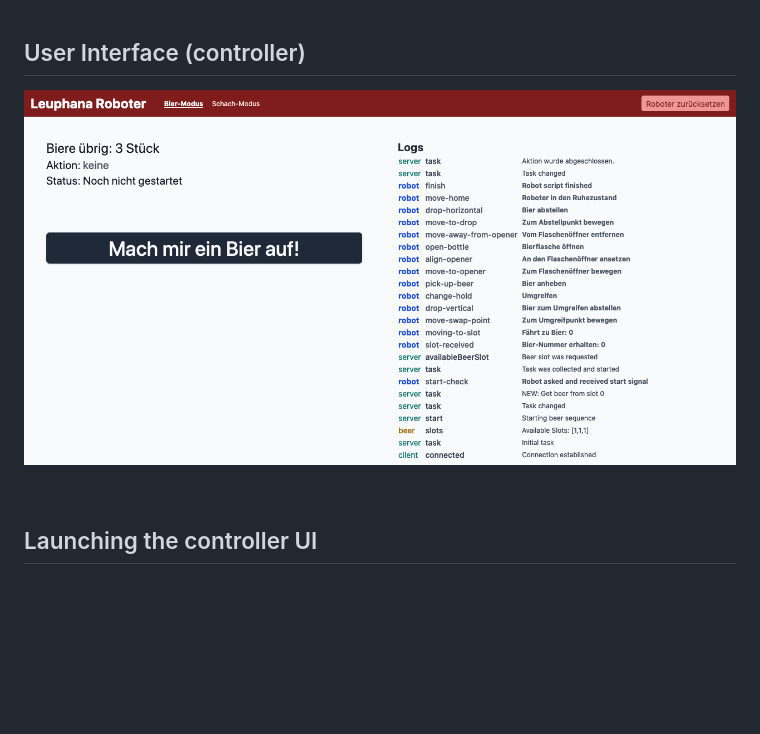
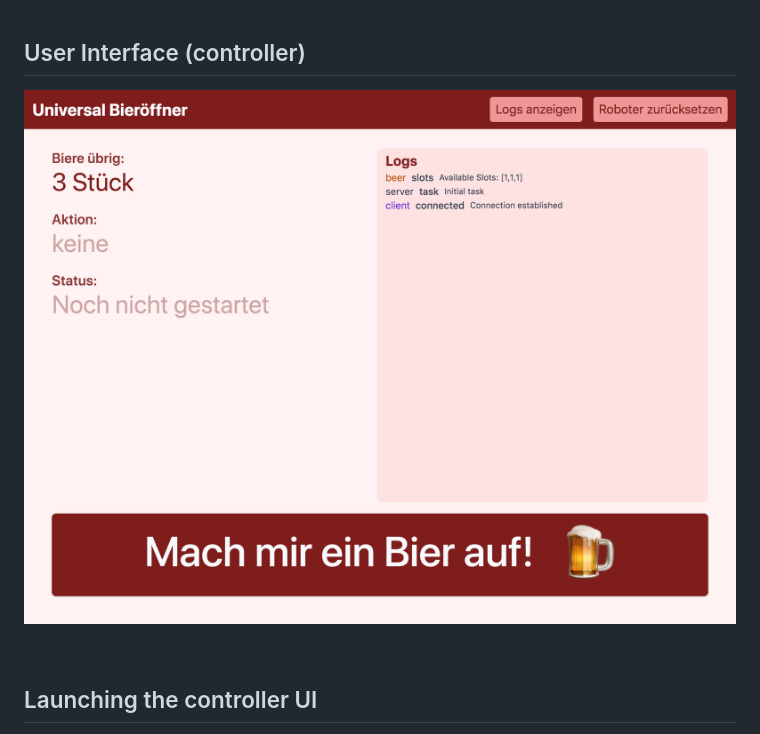
Before and after one commit to Capevace/beer-robot, a Markdown page: README.md, the part around the change. GitHub-like rendering; pictures changed too: screenshot-v2.png (added); blank space fills up the shorter version.

```diff
--- a/README.md
+++ b/README.md
@@ -20,7 +20,7 @@ This mode does not require the controller software, and can be used with just th
 <br>
 
 ## User Interface (controller)
-![](beer-mode.png)
+![](screenshot-v2.png)
 
 <br>
 
```
Also changed, not shown: static/assets/img/beer.png (added), static/assets/img/icon.png (added), 13 other files.
